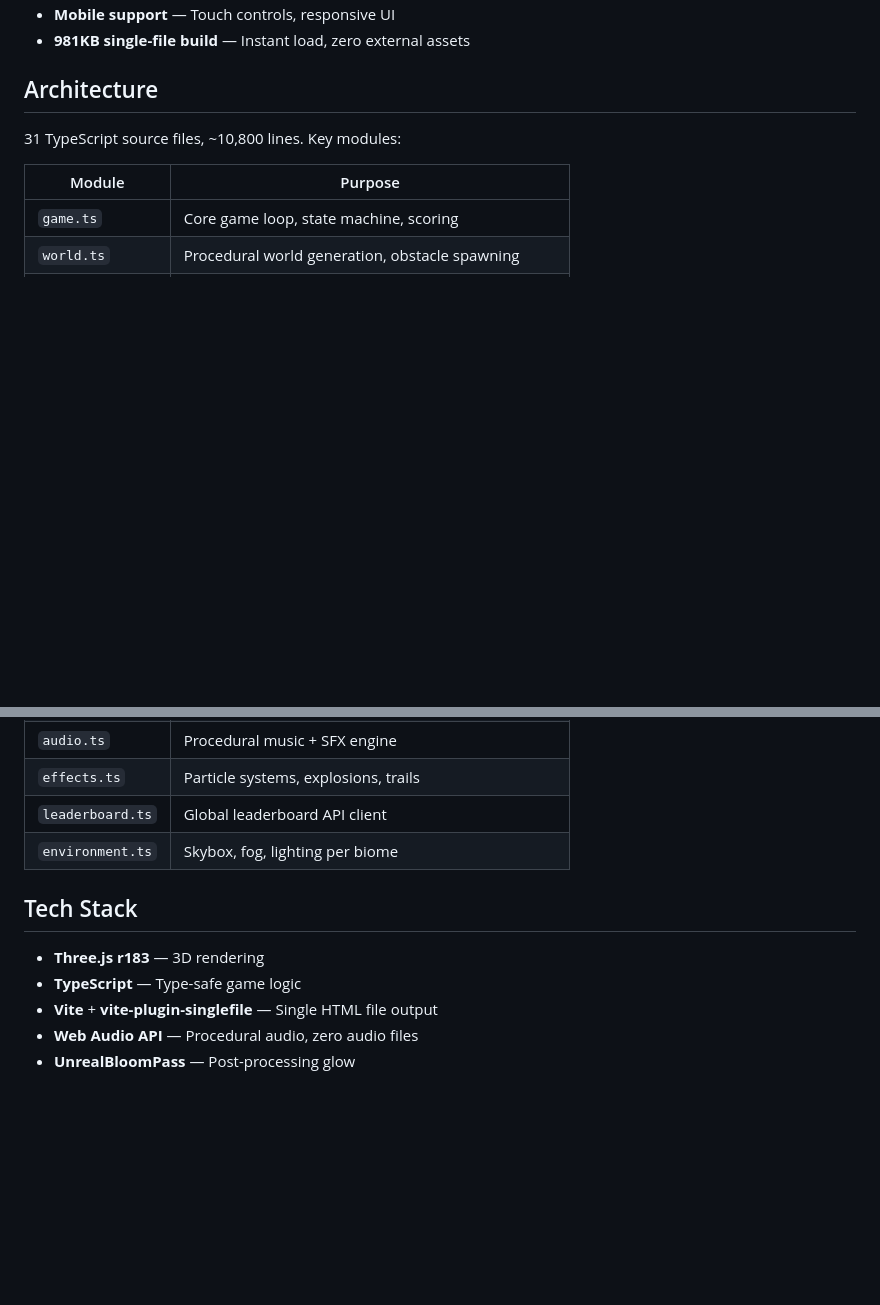
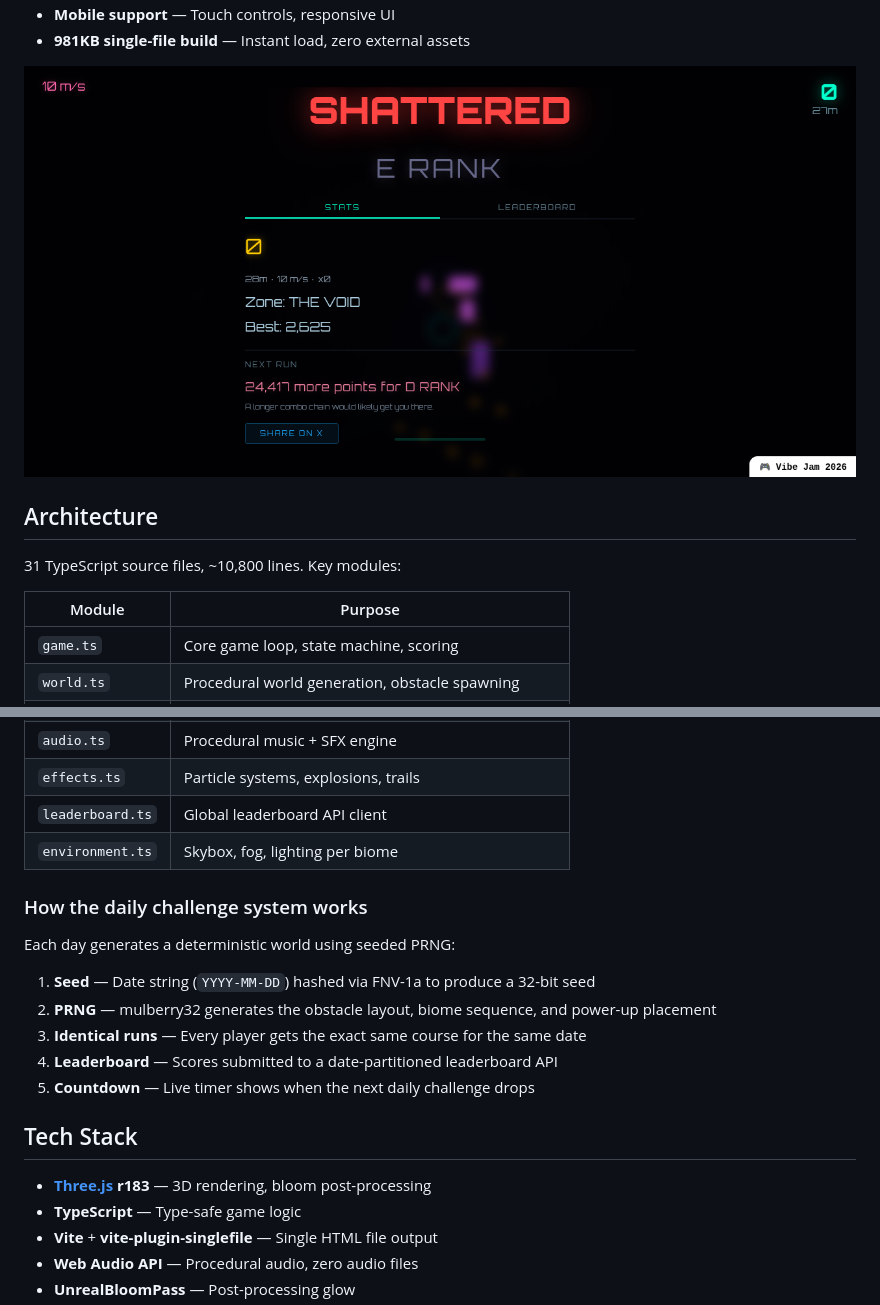
Before and after one commit to tommyato/shatter-drift, a Markdown page: README.md, 2 parts joined by grey strips. Rendered like a GitHub page; pictures changed too: screenshots/gameover.png (added); blank space fills up the shorter version.

```diff
--- a/README.md
+++ b/README.md
@@ -22,5 +31,7 @@ Also on [itch.io](https://tommyatoai.itch.io/shatter-drift).
 - **Mobile support** — Touch controls, responsive UI
 - **981KB single-file build** — Instant load, zero external assets
+
+![Game Over](screenshots/gameover.png)
 
 ## Architecture
 
@@ -41,9 +52,19 @@ Also on [itch.io](https://tommyatoai.itch.io/shatter-drift).
 | `leaderboard.ts` | Global leaderboard API client |
 | `environment.ts` | Skybox, fog, lighting per biome |
 
+### How the daily challenge system works
+
+Each day generates a deterministic world using seeded PRNG:
+
+1. **Seed** — Date string (`YYYY-MM-DD`) hashed via FNV-1a to produce a 32-bit seed
+2. **PRNG** — mulberry32 generates the obstacle layout, biome sequence, and power-up placement
+3. **Identical runs** — Every player gets the exact same course for the same date
+4. **Leaderboard** — Scores submitted to a date-partitioned leaderboard API
+5. **Countdown** — Live timer shows when the next daily challenge drops
+
 ## Tech Stack
 
-- **Three.js r183** — 3D rendering
+- **[Three.js](https://threejs.org/) r183** — 3D rendering, bloom post-processing
 - **TypeScript** — Type-safe game logic
 - **Vite** + **vite-plugin-singlefile** — Single HTML file output
 - **Web Audio API** — Procedural audio, zero audio files
```
Also changed, not shown: other parts of README.md (+16 -7 lines), screenshots/gameplay.png (added), screenshots/title.png (added).
